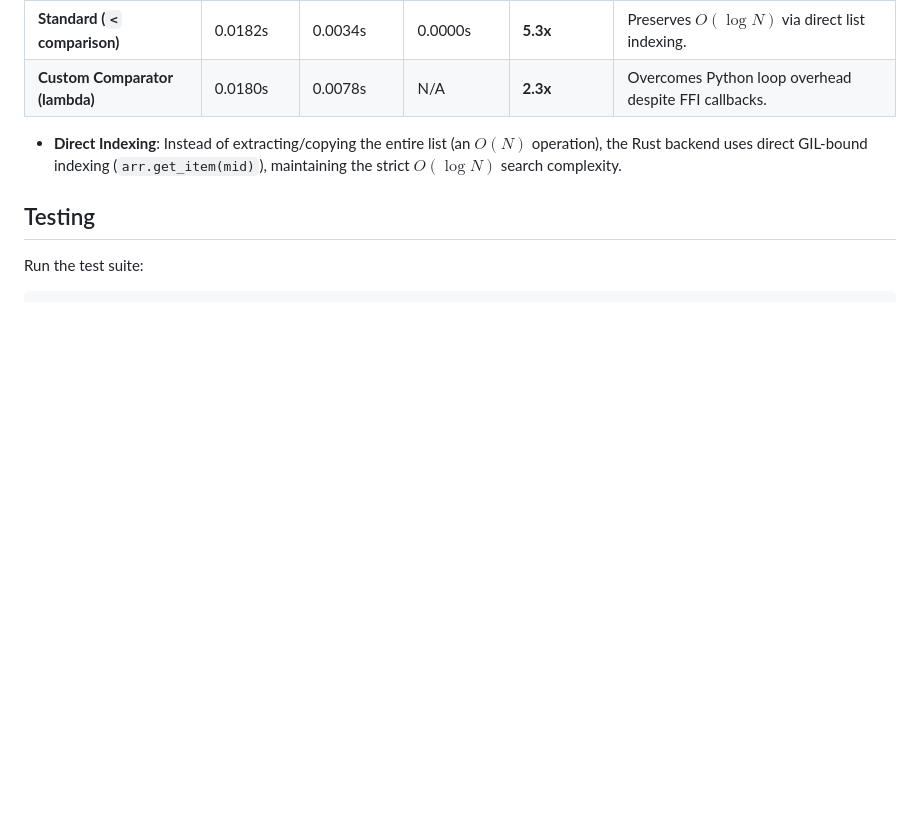
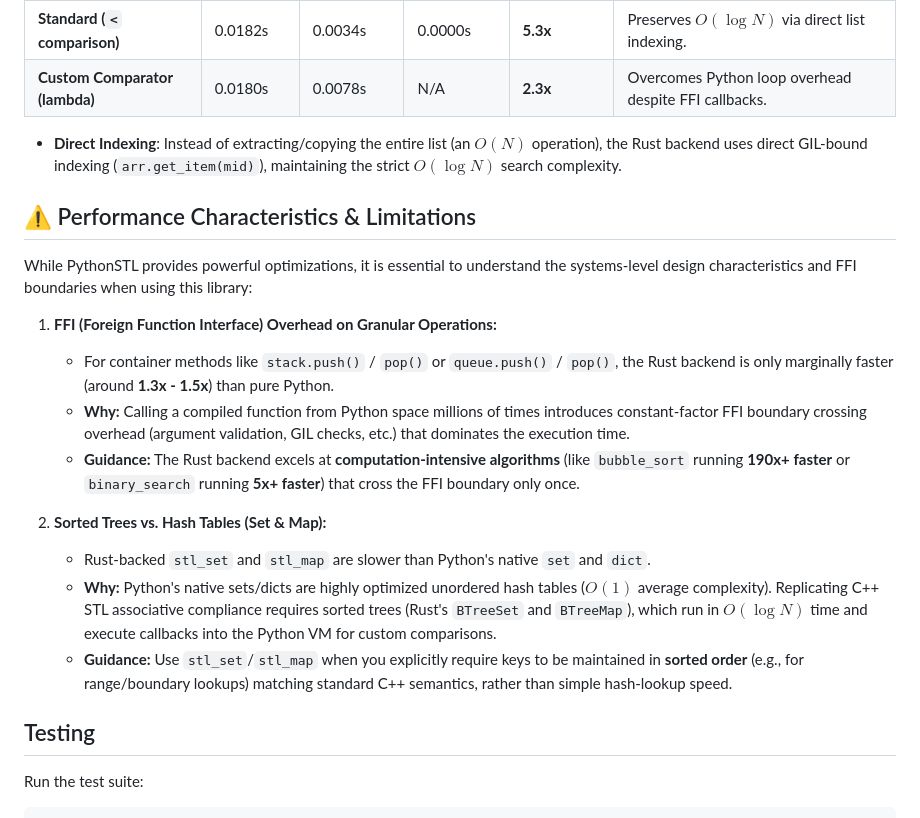
Before and after one commit to AnshMNSoni/PythonSTL, a Markdown page: README.md, the part around the change. GitHub-like rendering; blank space fills up the shorter version.

Commit message:
fix(readme) added the performance characteristics and limitations

```diff
--- a/README.md
+++ b/README.md
@@ -358,6 +358,21 @@ PythonSTL includes a compiled Rust backend (built with PyO3 and Maturin) for hig
 * **Direct Indexing**: Instead of extracting/copying the entire list (an $O(N)$ operation), the Rust backend uses direct GIL-bound indexing (`arr.get_item(mid)`), maintaining the strict $O(\log N)$ search complexity.
 
 
+## ⚠️ Performance Characteristics & Limitations
+
+While PythonSTL provides powerful optimizations, it is essential to understand the systems-level design characteristics and FFI boundaries when using this library:
+
+1. **FFI (Foreign Function Interface) Overhead on Granular Operations:**
+   * For container methods like `stack.push()` / `pop()` or `queue.push()` / `pop()`, the Rust backend is only marginally faster (around **1.3x - 1.5x**) than pure Python.
+   * **Why:** Calling a compiled function from Python space millions of times introduces constant-factor FFI boundary crossing overhead (argument validation, GIL checks, etc.) that dominates the execution time.
+   * **Guidance:** The Rust backend excels at **computation-intensive algorithms** (like `bubble_sort` running **190x+ faster** or `binary_search` running **5x+ faster**) that cross the FFI boundary only once.
+
+2. **Sorted Trees vs. Hash Tables (Set & Map):**
+   * Rust-backed `stl_set` and `stl_map` are slower than Python's native `set` and `dict`.
+   * **Why:** Python's native sets/dicts are highly optimized unordered hash tables ($O(1)$ average complexity). Replicating C++ STL associative compliance requires sorted trees (Rust's `BTreeSet` and `BTreeMap`), which run in $O(\log N)$ time and execute callbacks into the Python VM for custom comparisons.
+   * **Guidance:** Use `stl_set`/`stl_map` when you explicitly require keys to be maintained in **sorted order** (e.g., for range/boundary lookups) matching standard C++ semantics, rather than simple hash-lookup speed.
+
+
 ## Testing
 
 Run the test suite:
```
